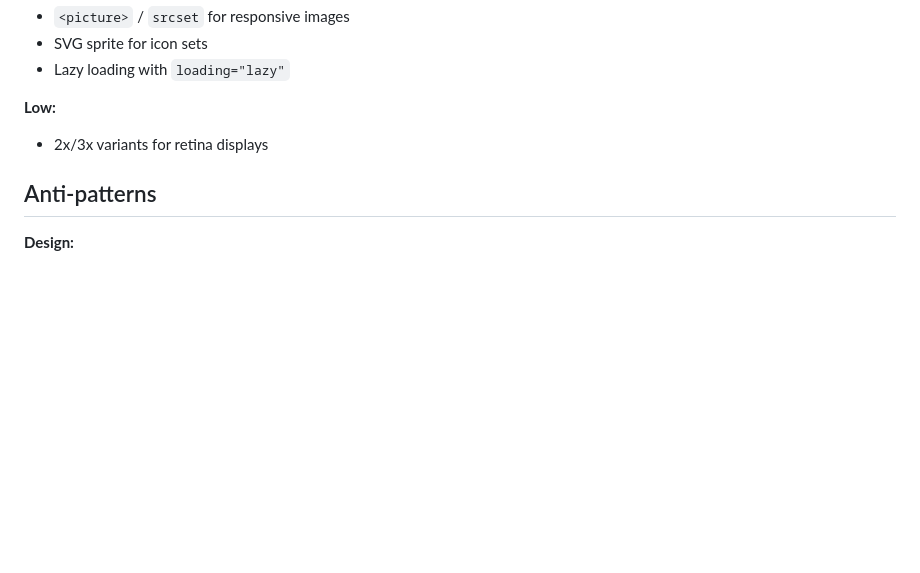
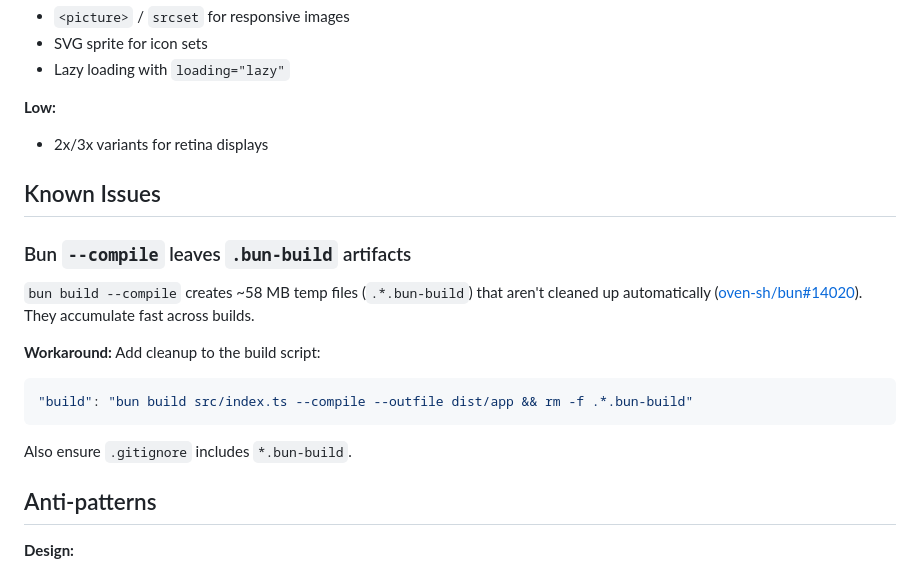
Before and after one commit to amenocturne/clamor, a Markdown page: skills/frontend/SKILL.md, the part around the change. Rendered like a GitHub page; blank space fills up the shorter version.

Commit message:
Document bun --compile artifact leak workaround in frontend skill

````diff
--- a/skills/frontend/SKILL.md
+++ b/skills/frontend/SKILL.md
@@ -315,6 +315,19 @@ OG images: minimum 600x315, recommended 1200x630.
 **Low:**
 - 2x/3x variants for retina displays
 
+## Known Issues
+
+### Bun `--compile` leaves `.bun-build` artifacts
+
+`bun build --compile` creates ~58 MB temp files (`.*.bun-build`) that aren't cleaned up automatically ([oven-sh/bun#14020](https://github.com/oven-sh/bun/issues/14020)). They accumulate fast across builds.
+
+**Workaround:** Add cleanup to the build script:
+```json
+"build": "bun build src/index.ts --compile --outfile dist/app && rm -f .*.bun-build"
+```
+
+Also ensure `.gitignore` includes `*.bun-build`.
+
 ## Anti-patterns
 
 **Design:**
````
